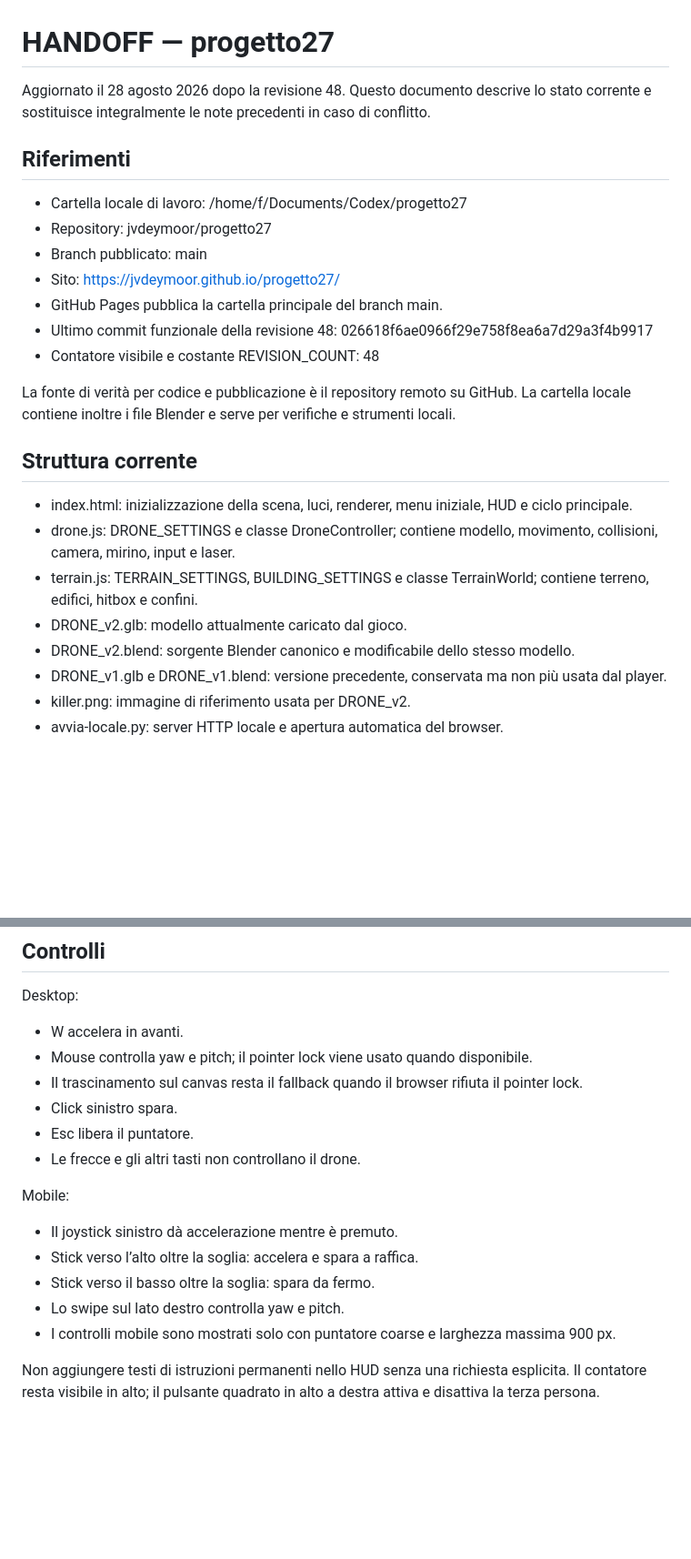
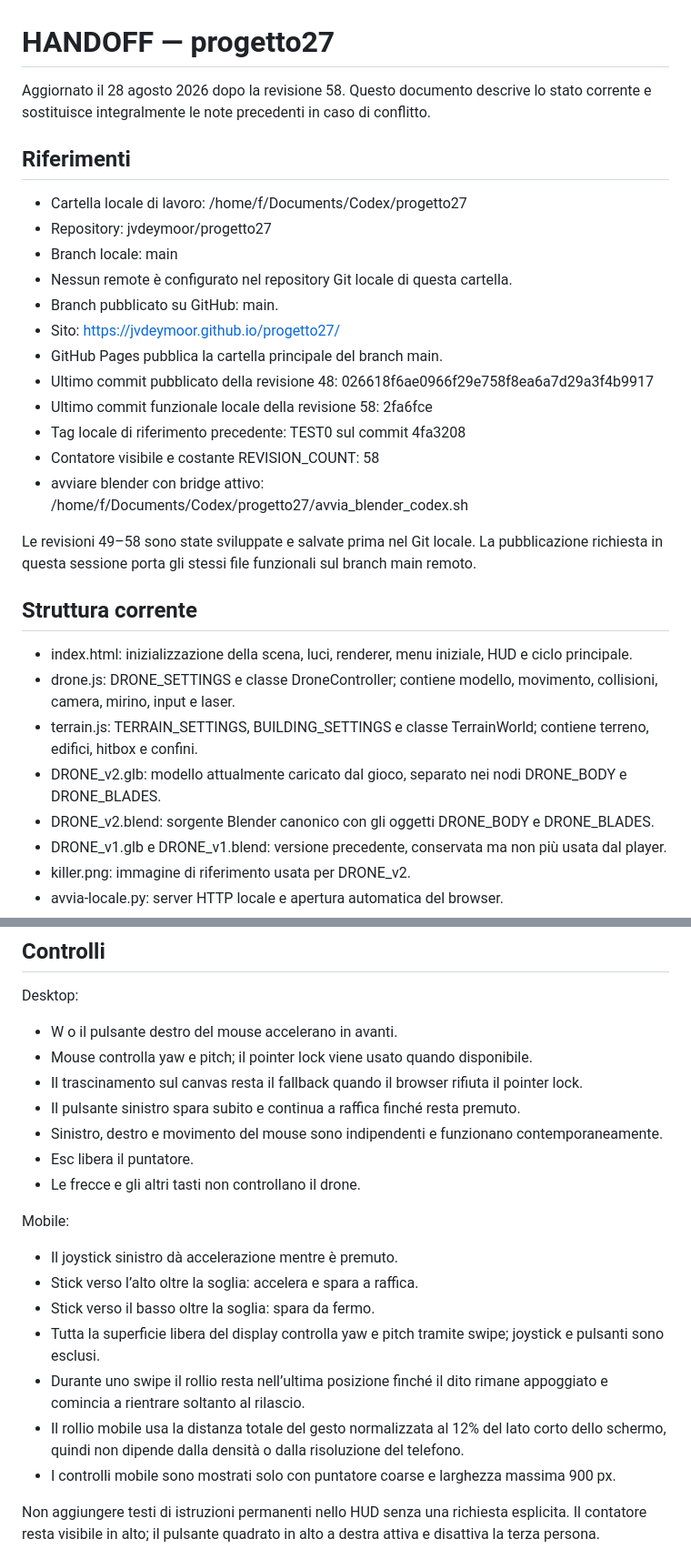
Before and after one commit to jvdeymoor/aparapa, a Markdown page: HANDOFF.md, 2 parts joined by grey strips. Shown at 91% size. GitHub-like rendering; blank space fills up the shorter version.

```diff
--- a/HANDOFF.md
+++ b/HANDOFF.md
@@ -1,26 +1,31 @@
 # HANDOFF — progetto27
 
-Aggiornato il 28 agosto 2026 dopo la revisione 48. Questo documento descrive lo stato corrente e sostituisce integralmente le note precedenti in caso di conflitto.
+Aggiornato il 28 agosto 2026 dopo la revisione 58. Questo documento descrive lo stato corrente e sostituisce integralmente le note precedenti in caso di conflitto.
 
 ## Riferimenti
 
 - Cartella locale di lavoro: /home/f/Documents/Codex/progetto27
 - Repository: jvdeymoor/progetto27
-- Branch pubblicato: main
+- Branch locale: main
+- Nessun remote è configurato nel repository Git locale di questa cartella.
+- Branch pubblicato su GitHub: main.
 - Sito: https://jvdeymoor.github.io/progetto27/
 - GitHub Pages pubblica la cartella principale del branch main.
-- Ultimo commit funzionale della revisione 48: 026618f6ae0966f29e758f8ea6a7d29a3f4b9917
-- Contatore visibile e costante REVISION_COUNT: 48
+- Ultimo commit pubblicato della revisione 48: 026618f6ae0966f29e758f8ea6a7d29a3f4b9917
+- Ultimo commit funzionale locale della revisione 58: 2fa6fce
+- Tag locale di riferimento precedente: TEST0 sul commit 4fa3208
+- Contatore visibile e costante REVISION_COUNT: 58
+- avviare blender con bridge attivo: /home/f/Documents/Codex/progetto27/avvia_blender_codex.sh
 
-La fonte di verità per codice e pubblicazione è il repository remoto su GitHub. La cartella locale contiene inoltre i file Blender e serve per verifiche e strumenti locali.
+Le revisioni 49–58 sono state sviluppate e salvate prima nel Git locale. La pubblicazione richiesta in questa sessione porta gli stessi file funzionali sul branch main remoto.
 
 ## Struttura corrente
 
 - index.html: inizializzazione della scena, luci, renderer, menu iniziale, HUD e ciclo principale.
 - drone.js: DRONE_SETTINGS e classe DroneController; contiene modello, movimento, collisioni, camera, mirino, input e laser.
 - terrain.js: TERRAIN_SETTINGS, BUILDING_SETTINGS e classe TerrainWorld; contiene terreno, edifici, hitbox e confini.
-- DRONE_v2.glb: modello attualmente caricato dal gioco.
-- DRONE_v2.blend: sorgente Blender canonico e modificabile dello stesso modello.
+- DRONE_v2.glb: modello attualmente caricato dal gioco, separato nei nodi DRONE_BODY e DRONE_BLADES.
+- DRONE_v2.blend: sorgente Blender canonico con gli oggetti DRONE_BODY e DRONE_BLADES.
 - DRONE_v1.glb e DRONE_v1.blend: versione precedente, conservata ma non più usata dal player.
 - killer.png: immagine di riferimento usata per DRONE_v2.
 - avvia-locale.py: server HTTP locale e apertura automatica del browser.
@@ -59,10 +64,11 @@ Three.js 0.160.0 e GLTFLoader sono caricati tramite import map da jsDelivr.
 
 Desktop:
 
-- W accelera in avanti.
+- W o il pulsante destro del mouse accelerano in avanti.
 - Mouse controlla yaw e pitch; il pointer lock viene usato quando disponibile.
 - Il trascinamento sul canvas resta il fallback quando il browser rifiuta il pointer lock.
-- Click sinistro spara.
+- Il pulsante sinistro spara subito e continua a raffica finché resta premuto.
+- Sinistro, destro e movimento del mouse sono indipendenti e funzionano contemporaneamente.
 - Esc libera il puntatore.
 - Le frecce e gli altri tasti non controllano il drone.
 
@@ -71,7 +77,9 @@ Mobile:
 - Il joystick sinistro dà accelerazione mentre è premuto.
 - Stick verso l’alto oltre la soglia: accelera e spara a raffica.
 - Stick verso il basso oltre la soglia: spara da fermo.
-- Lo swipe sul lato destro controlla yaw e pitch.
+- Tutta la superficie libera del display controlla yaw e pitch tramite swipe; joystick e pulsanti sono esclusi.
+- Durante uno swipe il rollio resta nell’ultima posizione finché il dito rimane appoggiato e comincia a rientrare soltanto al rilascio.
+- Il rollio mobile usa la distanza totale del gesto normalizzata al 12% del lato corto dello schermo, quindi non dipende dalla densità o dalla risoluzione del telefono.
 - I controlli mobile sono mostrati solo con puntatore coarse e larghezza massima 900 px.
 
 Non aggiungere testi di istruzioni permanenti nello HUD senza una richiesta esplicita. Il contatore resta visibile in alto; il pulsante quadrato in alto a destra attiva e disattiva la terza persona.
```
Also changed, not shown: other parts of HANDOFF.md (+42 -13 lines).
